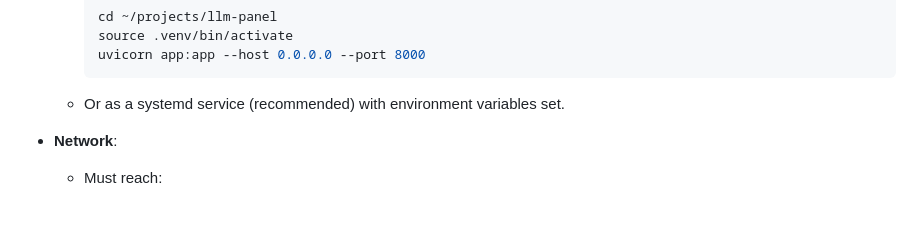
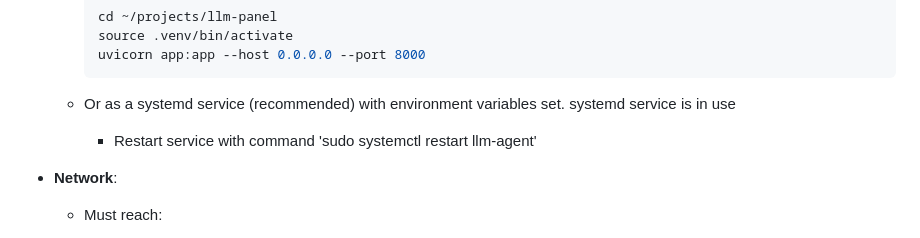
Before and after one commit to burntsoul/llm-panel, a Markdown page: readme.md, the part around the change. Drawn GitHub-style; blank space fills up the shorter version.

Commit message:
Add note on systemd service usage and restart command in documentation

````diff
--- a/readme.md
+++ b/readme.md
@@ -374,6 +374,8 @@ Registered via `@app.on_event("startup")`:
     uvicorn app:app --host 0.0.0.0 --port 8000
     ```
   * Or as a systemd service (recommended) with environment variables set.
+    systemd service is in use
+      * Restart service with command 'sudo systemctl restart llm-agent'
 
 * **Network**:
 
````
